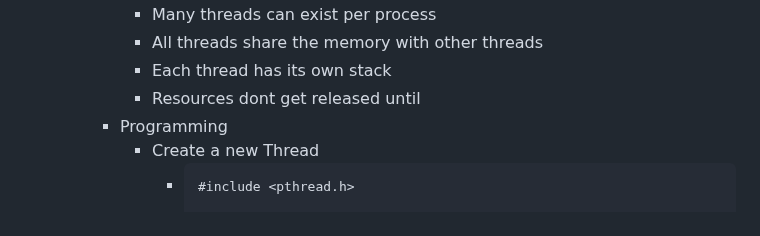
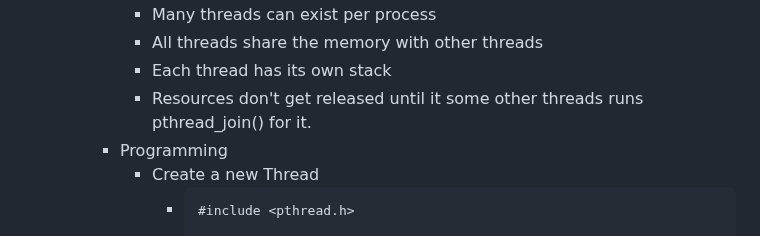
Before and after one commit to SkyDev125/logseq, a Markdown page: pages/IST___2___1___SO___Multi-Processing.md, the part around the change. GitHub-like rendering.

Commit message:
Auto saved by Logseq

````diff
--- a/pages/IST___2___1___SO___Multi-Processing.md
+++ b/pages/IST___2___1___SO___Multi-Processing.md
@@ -76,7 +76,7 @@
 			- Many threads can exist per process
 			- All threads share the memory with other threads
 			- Each thread has its own stack
-			- Resources dont get released until
+			- Resources don't get released until it some other threads runs pthread_join() for it.
 		- Programming
 			- Create a new Thread
 				- ```cpp
````
